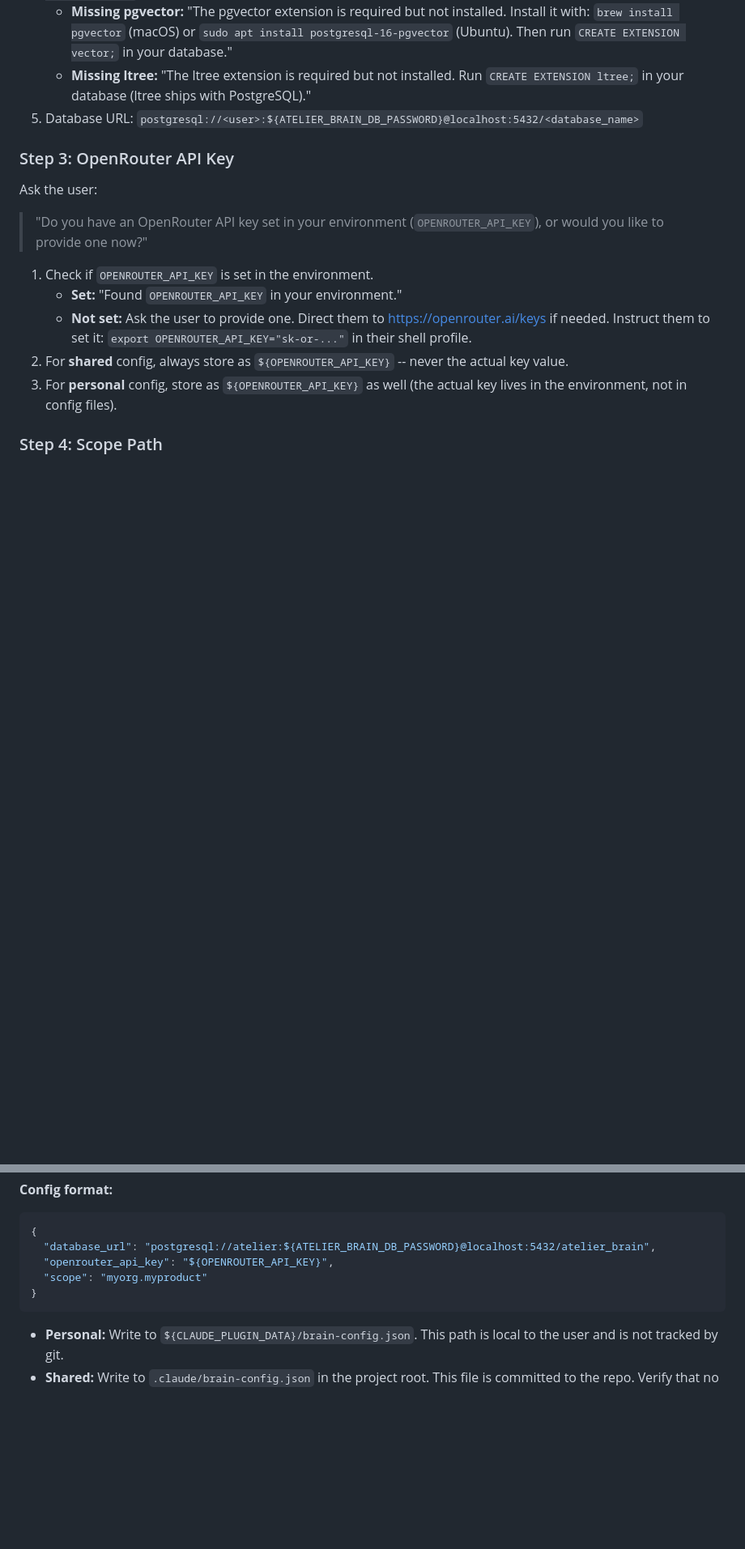
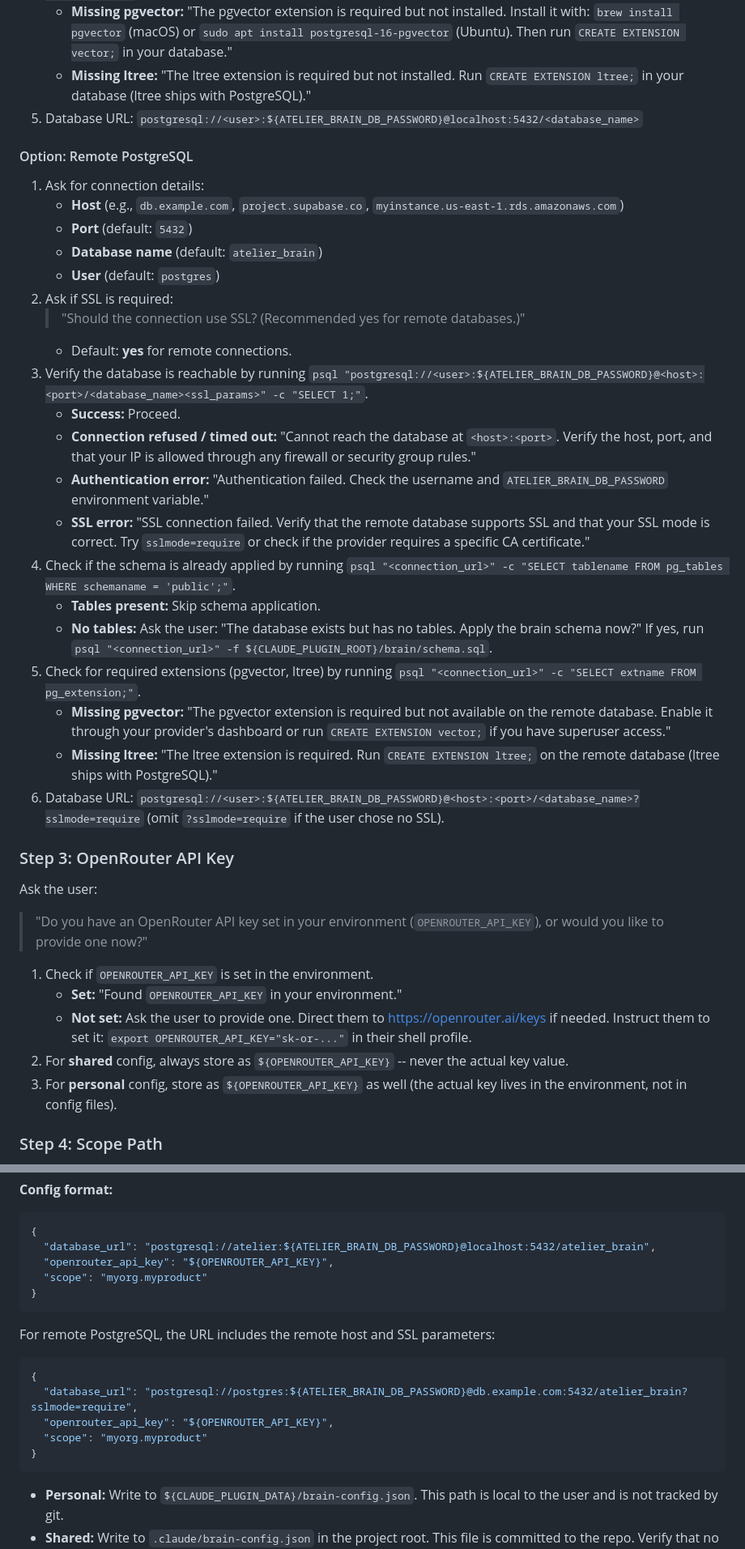
Before and after one commit to robertsfeir/atelier-pipeline, a Markdown page: skills/brain-setup/SKILL.md, 2 parts joined by grey strips. Shown at 81% size. Drawn GitHub-style; blank space fills up the shorter version.

Commit message:
feat: add remote PostgreSQL option to brain-setup skill
Support managed databases (RDS, Supabase, etc.) as a third database
strategy alongside local PostgreSQL and Docker.

Co-Authored-By: Claude Opus 4.6 (1M context) <noreply@anthropic.com>

````diff
--- a/skills/brain-setup/SKILL.md
+++ b/skills/brain-setup/SKILL.md
@@ -60,6 +60,29 @@ Ask the user:
    - **Missing pgvector:** "The pgvector extension is required but not installed. Install it with: `brew install pgvector` (macOS) or `sudo apt install postgresql-16-pgvector` (Ubuntu). Then run `CREATE EXTENSION vector;` in your database."
    - **Missing ltree:** "The ltree extension is required but not installed. Run `CREATE EXTENSION ltree;` in your database (ltree ships with PostgreSQL)."
 5. Database URL: `postgresql://<user>:${ATELIER_BRAIN_DB_PASSWORD}@localhost:5432/<database_name>`
+
+#### Option: Remote PostgreSQL
+
+1. Ask for connection details:
+   - **Host** (e.g., `db.example.com`, `project.supabase.co`, `myinstance.us-east-1.rds.amazonaws.com`)
+   - **Port** (default: `5432`)
+   - **Database name** (default: `atelier_brain`)
+   - **User** (default: `postgres`)
+2. Ask if SSL is required:
+   > "Should the connection use SSL? (Recommended yes for remote databases.)"
+   - Default: **yes** for remote connections.
+3. Verify the database is reachable by running `psql "postgresql://<user>:${ATELIER_BRAIN_DB_PASSWORD}@<host>:<port>/<database_name><ssl_params>" -c "SELECT 1;"`.
+   - **Success:** Proceed.
+   - **Connection refused / timed out:** "Cannot reach the database at `<host>:<port>`. Verify the host, port, and that your IP is allowed through any firewall or security group rules."
+   - **Authentication error:** "Authentication failed. Check the username and `ATELIER_BRAIN_DB_PASSWORD` environment variable."
+   - **SSL error:** "SSL connection failed. Verify that the remote database supports SSL and that your SSL mode is correct. Try `sslmode=require` or check if the provider requires a specific CA certificate."
+4. Check if the schema is already applied by running `psql "<connection_url>" -c "SELECT tablename FROM pg_tables WHERE schemaname = 'public';"`.
+   - **Tables present:** Skip schema application.
+   - **No tables:** Ask the user: "The database exists but has no tables. Apply the brain schema now?" If yes, run `psql "<connection_url>" -f ${CLAUDE_PLUGIN_ROOT}/brain/schema.sql`.
+5. Check for required extensions (pgvector, ltree) by running `psql "<connection_url>" -c "SELECT extname FROM pg_extension;"`.
+   - **Missing pgvector:** "The pgvector extension is required but not available on the remote database. Enable it through your provider's dashboard or run `CREATE EXTENSION vector;` if you have superuser access."
+   - **Missing ltree:** "The ltree extension is required. Run `CREATE EXTENSION ltree;` on the remote database (ltree ships with PostgreSQL)."
+6. Database URL: `postgresql://<user>:${ATELIER_BRAIN_DB_PASSWORD}@<host>:<port>/<database_name>?sslmode=require` (omit `?sslmode=require` if the user chose no SSL).
 
 ### Step 3: OpenRouter API Key
 
@@ -104,6 +127,16 @@ Write the config file based on the user's choice in Step 1.
 }
 ```
 
+For remote PostgreSQL, the URL includes the remote host and SSL parameters:
+
+```json
+{
+  "database_url": "postgresql://postgres:${ATELIER_BRAIN_DB_PASSWORD}@db.example.com:5432/atelier_brain?sslmode=require",
+  "openrouter_api_key": "${OPENROUTER_API_KEY}",
+  "scope": "myorg.myproduct"
+}
+```
+
 - **Personal:** Write to `${CLAUDE_PLUGIN_DATA}/brain-config.json`. This path is local to the user and is not tracked by git.
 - **Shared:** Write to `.claude/brain-config.json` in the project root. This file is committed to the repo. Verify that no bare secret values are present -- only `${ENV_VAR}` placeholders.
 
````
Also changed, not shown: other parts of skills/brain-setup/SKILL.md (+4 -2 lines).
